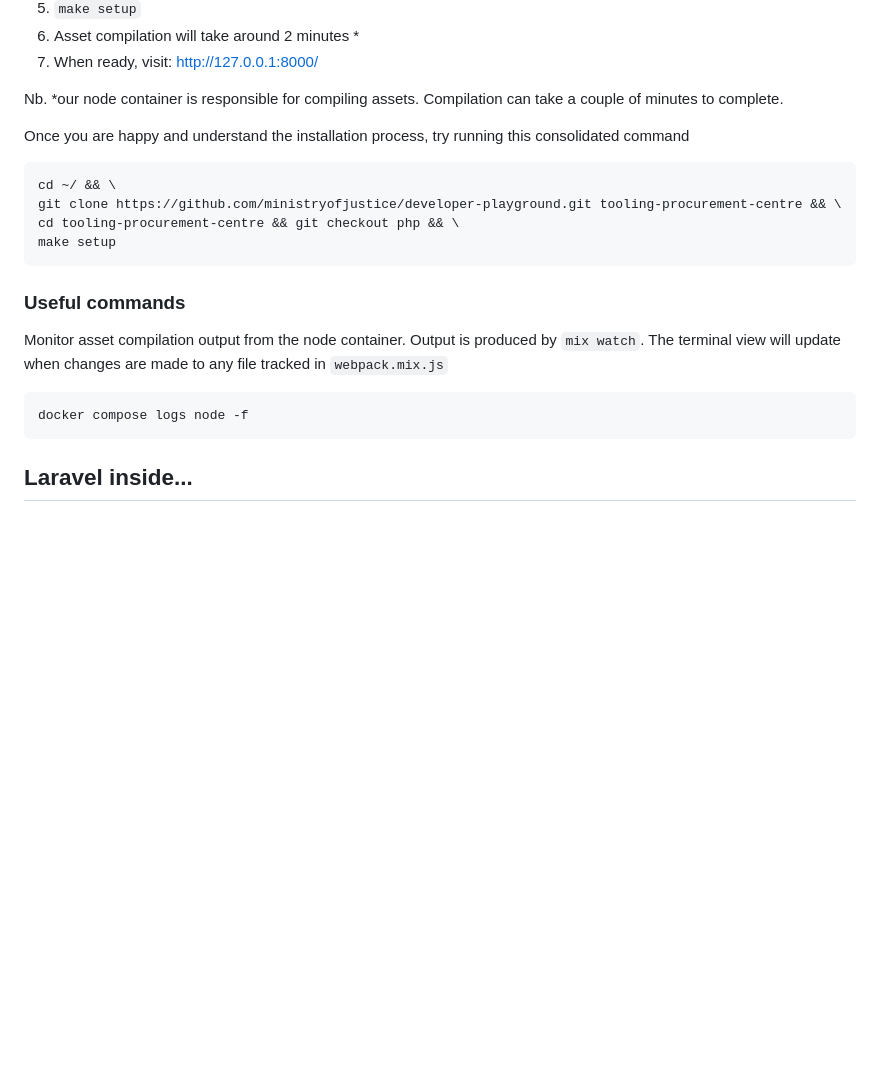
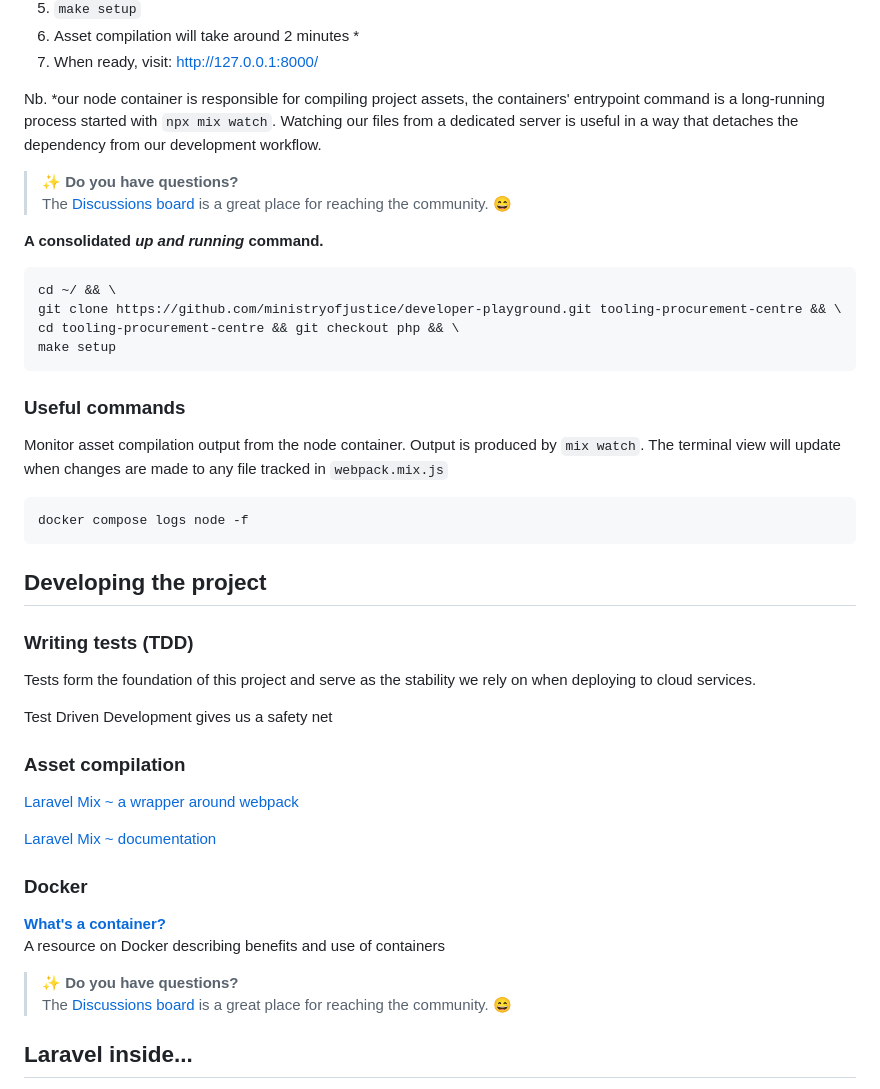
Before and after one commit to ministryofjustice/developer-playground, a Markdown page: README.md, the part around the change printed below. Rendered like a GitHub page; blank space fills up the shorter version.

````diff
--- a/README.md
+++ b/README.md
@@ -54,9 +76,15 @@ frontend assets. The focus for this project has been, primarily, on creating a f
 6. Asset compilation will take around 2 minutes *
 7. When ready, visit: http://127.0.0.1:8000/
 
-Nb. *our node container is responsible for compiling assets. Compilation can take a couple of minutes to complete.
+Nb. *our node container is responsible for compiling project assets, the containers' entrypoint command is a
+long-running process started with `npx mix watch`. Watching our files from a dedicated server is useful in a way that
+detaches the dependency from our development workflow.
 
-Once you are happy and understand the installation process, try running this consolidated command
+> :sparkles: **Do you have questions?**<br>
+> The [Discussions board](https://github.com/ministryofjustice/developer-playground/discussions) is a great place for
+> reaching the community. :smile:
+
+**A consolidated _up and running_ command.**
 
 ```bash
 cd ~/ && \
@@ -73,6 +101,29 @@ update when changes are made to any file tracked in `webpack.mix.js`
 ```
 docker compose logs node -f
 ```
+
+## Developing the project
+
+### Writing tests (TDD)
+
+Tests form the foundation of this project and serve as the stability we rely on when deploying to cloud services.
+
+Test Driven Development gives us a safety net
+
+### Asset compilation
+
+[Laravel Mix ~ a wrapper around webpack](https://laravel-mix.com/)
+
+[Laravel Mix ~ documentation](https://laravel-mix.com/docs/6.0/installation)
+
+### Docker
+
+**[What's a container?](https://www.docker.com/resources/what-container/)**<br>
+A resource on Docker describing benefits and use of containers
+
+> :sparkles: **Do you have questions?**<br>
+> The [Discussions board](https://github.com/ministryofjustice/developer-playground/discussions) is a great place for
+> reaching the community. :smile:
 
 ## Laravel inside...
 
````
Also changed, not shown: other parts of README.md (+23 -1 lines).
